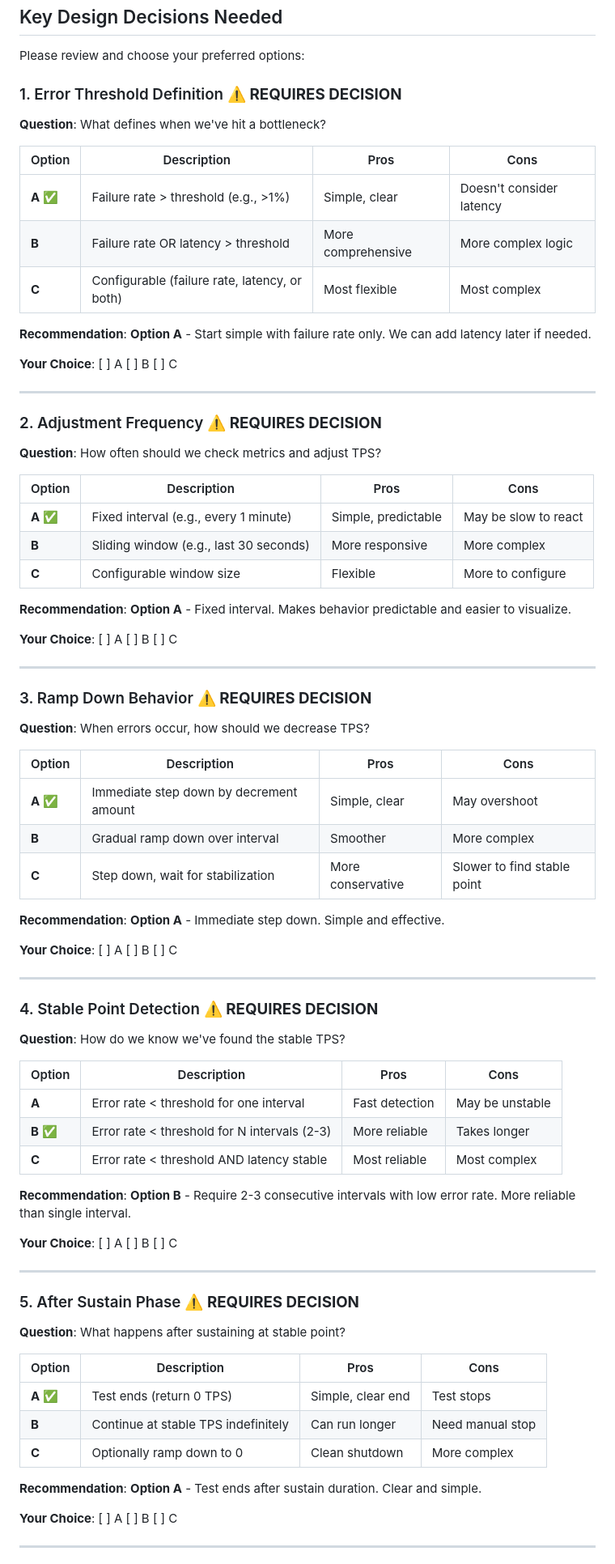
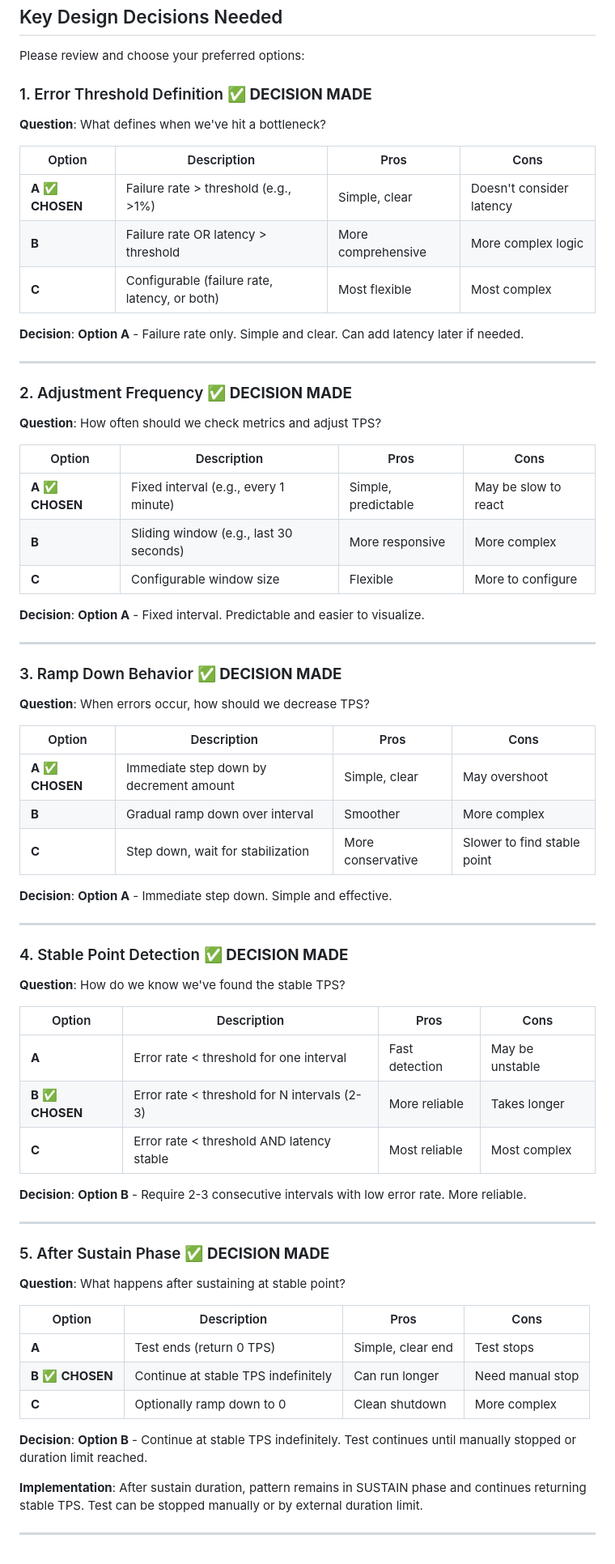
Before and after one commit to happysantoo/vajrapulse, a Markdown page: documents/architecture/ADAPTIVE_LOAD_PATTERN_DECISIONS.md, the part around the change printed below. Shown: that part at 81% size. GitHub-like rendering.

```diff
--- a/documents/architecture/ADAPTIVE_LOAD_PATTERN_DECISIONS.md
+++ b/documents/architecture/ADAPTIVE_LOAD_PATTERN_DECISIONS.md
@@ -16,83 +16,75 @@ I've created a design document analyzing different approaches for implementing t
 
 Please review and choose your preferred options:
 
-### 1. Error Threshold Definition ⚠️ **REQUIRES DECISION**
+### 1. Error Threshold Definition ✅ **DECISION MADE**
 
 **Question**: What defines when we've hit a bottleneck?
 
 | Option | Description | Pros | Cons |
 |--------|-------------|------|------|
-| **A** ✅ | Failure rate > threshold (e.g., >1%) | Simple, clear | Doesn't consider latency |
+| **A** ✅ **CHOSEN** | Failure rate > threshold (e.g., >1%) | Simple, clear | Doesn't consider latency |
 | **B** | Failure rate OR latency > threshold | More comprehensive | More complex logic |
 | **C** | Configurable (failure rate, latency, or both) | Most flexible | Most complex |
 
-**Recommendation**: **Option A** - Start simple with failure rate only. We can add latency later if needed.
-
-**Your Choice**: [ ] A  [ ] B  [ ] C
+**Decision**: **Option A** - Failure rate only. Simple and clear. Can add latency later if needed.
 
 ---
 
-### 2. Adjustment Frequency ⚠️ **REQUIRES DECISION**
+### 2. Adjustment Frequency ✅ **DECISION MADE**
 
 **Question**: How often should we check metrics and adjust TPS?
 
 | Option | Description | Pros | Cons |
 |--------|-------------|------|------|
-| **A** ✅ | Fixed interval (e.g., every 1 minute) | Simple, predictable | May be slow to react |
+| **A** ✅ **CHOSEN** | Fixed interval (e.g., every 1 minute) | Simple, predictable | May be slow to react |
 | **B** | Sliding window (e.g., last 30 seconds) | More responsive | More complex |
 | **C** | Configurable window size | Flexible | More to configure |
 
-**Recommendation**: **Option A** - Fixed interval. Makes behavior predictable and easier to visualize.
-
-**Your Choice**: [ ] A  [ ] B  [ ] C
+**Decision**: **Option A** - Fixed interval. Predictable and easier to visualize.
 
 ---
 
-### 3. Ramp Down Behavior ⚠️ **REQUIRES DECISION**
+### 3. Ramp Down Behavior ✅ **DECISION MADE**
 
 **Question**: When errors occur, how should we decrease TPS?
 
 | Option | Description | Pros | Cons |
 |--------|-------------|------|------|
-| **A** ✅ | Immediate step down by decrement amount | Simple, clear | May overshoot |
+| **A** ✅ **CHOSEN** | Immediate step down by decrement amount | Simple, clear | May overshoot |
 | **B** | Gradual ramp down over interval | Smoother | More complex |
 | **C** | Step down, wait for stabilization | More conservative | Slower to find stable point |
 
-**Recommendation**: **Option A** - Immediate step down. Simple and effective.
-
-**Your Choice**: [ ] A  [ ] B  [ ] C
+**Decision**: **Option A** - Immediate step down. Simple and effective.
 
 ---
 
-### 4. Stable Point Detection ⚠️ **REQUIRES DECISION**
+### 4. Stable Point Detection ✅ **DECISION MADE**
 
 **Question**: How do we know we've found the stable TPS?
 
 | Option | Description | Pros | Cons |
 |--------|-------------|------|------|
 | **A** | Error rate < threshold for one interval | Fast detection | May be unstable |
-| **B** ✅ | Error rate < threshold for N intervals (2-3) | More reliable | Takes longer |
+| **B** ✅ **CHOSEN** | Error rate < threshold for N intervals (2-3) | More reliable | Takes longer |
 | **C** | Error rate < threshold AND latency stable | Most reliable | Most complex |
 
-**Recommendation**: **Option B** - Require 2-3 consecutive intervals with low error rate. More reliable than single interval.
-
-**Your Choice**: [ ] A  [ ] B  [ ] C
+**Decision**: **Option B** - Require 2-3 consecutive intervals with low error rate. More reliable.
 
 ---
 
-### 5. After Sustain Phase ⚠️ **REQUIRES DECISION**
+### 5. After Sustain Phase ✅ **DECISION MADE**
 
 **Question**: What happens after sustaining at stable point?
 
 | Option | Description | Pros | Cons |
 |--------|-------------|------|------|
-| **A** ✅ | Test ends (return 0 TPS) | Simple, clear end | Test stops |
-| **B** | Continue at stable TPS indefinitely | Can run longer | Need manual stop |
+| **A** | Test ends (return 0 TPS) | Simple, clear end | Test stops |
+| **B** ✅ **CHOSEN** | Continue at stable TPS indefinitely | Can run longer | Need manual stop |
 | **C** | Optionally ramp down to 0 | Clean shutdown | More complex |
 
-**Recommendation**: **Option A** - Test ends after sustain duration. Clear and simple.
+**Decision**: **Option B** - Continue at stable TPS indefinitely. Test continues until manually stopped or duration limit reached.
 
-**Your Choice**: [ ] A  [ ] B  [ ] C
+**Implementation**: After sustain duration, pattern remains in SUSTAIN phase and continues returning stable TPS. Test can be stopped manually or by external duration limit.
 
 ---
 
```
Also changed, not shown: other parts of documents/architecture/ADAPTIVE_LOAD_PATTERN_DECISIONS.md (+12 -24 lines).
